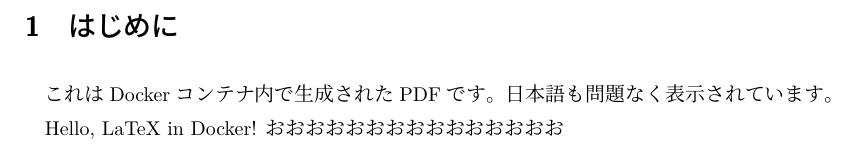
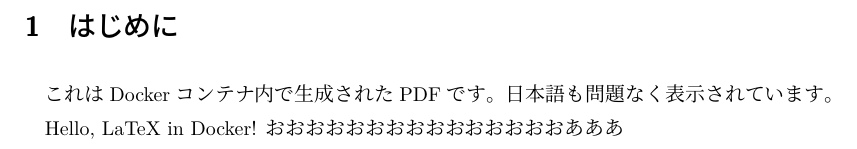
Before and after one commit to Guch1120/Latex_local_docker, a LaTeX document (test.tex): part of the page, cut so that both start at the same text. The pictures show the PDF file test.pdf that the author committed with the source.

```diff
--- a/test.tex
+++ b/test.tex
@@ -8,4 +8,5 @@
 
 Hello, LaTeX in Docker!
 おおおおおおおおおおおおおおお
+あああ
 \end{document}
```
Also changed, not shown: README.md, readme_images/create_repo.png (added), readme_images/git_create.png (added), readme_images/how_to_zip_download.png (added), test.pdf, 2 other files.
